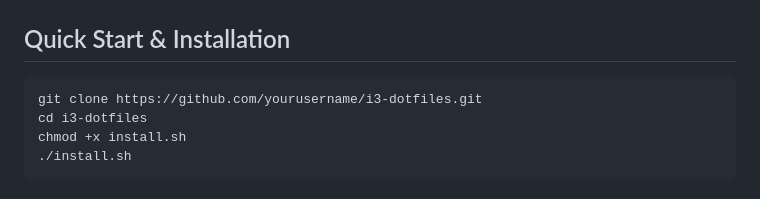
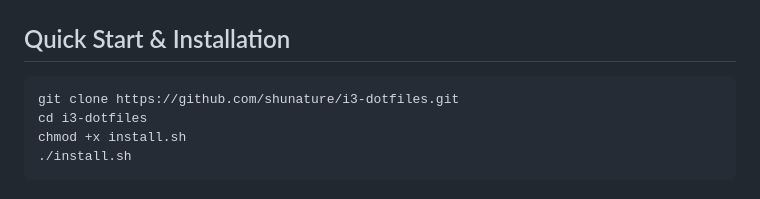
Before and after one commit to shunature/i3-dotfiles, a Markdown page: README.md, the part around the change. Drawn GitHub-style.

````diff
--- a/README.md
+++ b/README.md
@@ -17,7 +17,7 @@ A minimalist, premium-looking **i3** Window Manager configuration for **OpenSUSE
 ##  Quick Start & Installation
 
 ```bash
-git clone https://github.com/yourusername/i3-dotfiles.git
+git clone https://github.com/shunature/i3-dotfiles.git
 cd i3-dotfiles
 chmod +x install.sh
 ./install.sh
````
